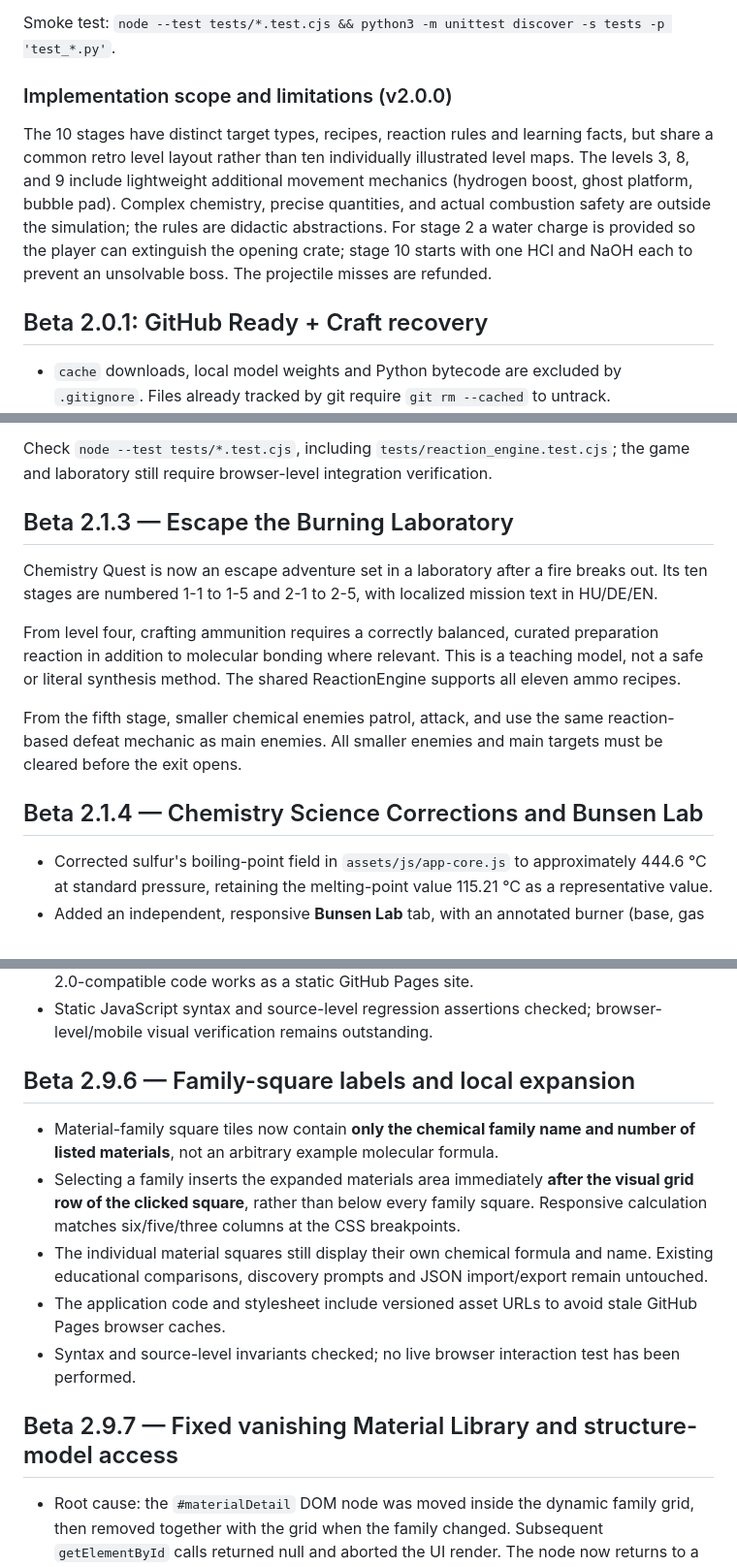
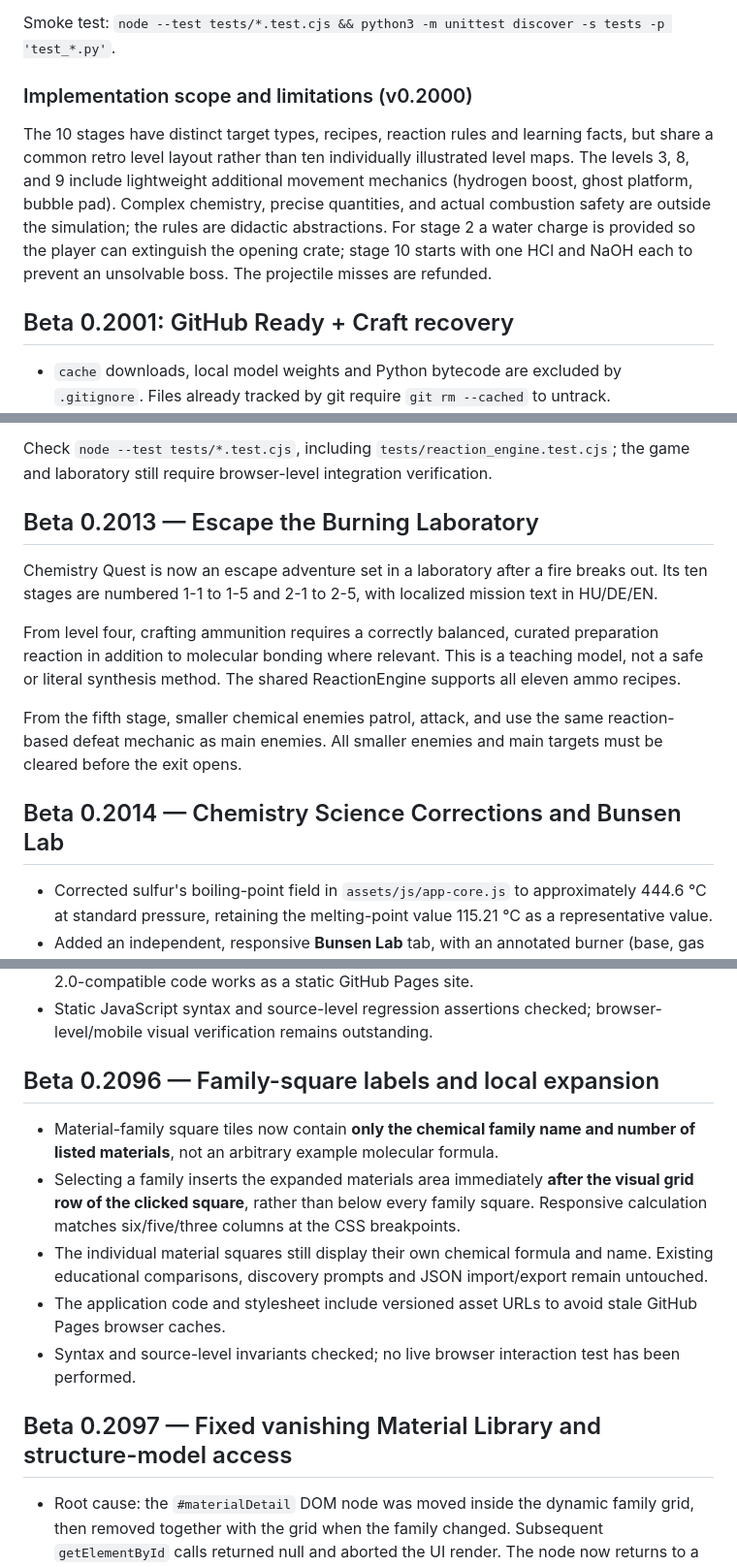
Before and after one commit to balazsvamosi1/chemistryvisualizer, a Markdown page: README.md, 3 parts joined by grey strips. Shown at 97% size. Drawn GitHub-style.

```diff
--- a/README.md
+++ b/README.md
@@ -162,11 +172,11 @@ This is an educational model, **not** an instruction for conducting reactions or
 
 Smoke test: `node --test tests/*.test.cjs && python3 -m unittest discover -s tests -p 'test_*.py'`.
 
-### Implementation scope and limitations (v2.0.0)
+### Implementation scope and limitations (v0.2000)
 The 10 stages have distinct target types, recipes, reaction rules and learning facts, but share a common retro level layout rather than ten individually illustrated level maps. The levels 3, 8, and 9 include lightweight additional movement mechanics (hydrogen boost, ghost platform, bubble pad). Complex chemistry, precise quantities, and actual combustion safety are outside the simulation; the rules are didactic abstractions. For stage 2 a water charge is provided so the player can extinguish the opening crate; stage 10 starts with one HCl and NaOH each to prevent an unsolvable boss. The projectile misses are refunded.
 
 
-## Beta 2.0.1: GitHub Ready + Craft recovery
+## Beta 0.2001: GitHub Ready + Craft recovery
 
 - `cache` downloads, local model weights and Python bytecode are excluded by `.gitignore`. Files already tracked by git require `git rm --cached` to untrack.
 - GitHub Actions checks all JavaScript syntax and runs Node and Python tests on push/PR.
@@ -211,7 +221,7 @@ From Quest level 4, a successful chemical hit on an applicable enemy opens a HU/
 Check `node --test tests/*.test.cjs`, including `tests/reaction_engine.test.cjs`; the game and laboratory still require browser-level integration verification.
 
 
-## Beta 2.1.3 — Escape the Burning Laboratory
+## Beta 0.2013 — Escape the Burning Laboratory
 
 Chemistry Quest is now an escape adventure set in a laboratory after a fire breaks out. Its ten stages are numbered 1-1 to 1-5 and 2-1 to 2-5, with localized mission text in HU/DE/EN.
 
@@ -220,7 +230,7 @@ From level four, crafting ammunition requires a correctly balanced, curated prep
 From the fifth stage, smaller chemical enemies patrol, attack, and use the same reaction-based defeat mechanic as main enemies. All smaller enemies and main targets must be cleared before the exit opens.
 
 
-## Beta 2.1.4 — Chemistry Science Corrections and Bunsen Lab
+## Beta 0.2014 — Chemistry Science Corrections and Bunsen Lab
 
 - Corrected sulfur's boiling-point field in `assets/js/app-core.js` to approximately 444.6 °C at standard pressure, retaining the melting-point value 115.21 °C as a representative value.
 - Added an independent, responsive **Bunsen Lab** tab, with an annotated burner (base, gas inlet, barrel, adjustable collar, air openings), gas on/off, adjustable air supply, and seven illustrative flame tests: lithium, sodium, potassium, calcium, strontium, barium and copper.
@@ -411,7 +421,7 @@ Automated checks: **20/20 targeted headless Bunsen and education tests passed**.
 - Static JavaScript syntax and source-level regression assertions checked; browser-level/mobile visual verification remains outstanding.
 
 
-## Beta 2.9.6 — Family-square labels and local expansion
+## Beta 0.2096 — Family-square labels and local expansion
 - Material-family square tiles now contain **only the chemical family name and number of listed materials**, not an arbitrary example molecular formula.
 - Selecting a family inserts the expanded materials area immediately **after the visual grid row of the clicked square**, rather than below every family square. Responsive calculation matches six/five/three columns at the CSS breakpoints.
 - The individual material squares still display their own chemical formula and name. Existing educational comparisons, discovery prompts and JSON import/export remain untouched.
@@ -419,7 +429,7 @@ Automated checks: **20/20 targeted headless Bunsen and education tests passed**.
 - Syntax and source-level invariants checked; no live browser interaction test has been performed.
 
 
-## Beta 2.9.7 — Fixed vanishing Material Library and structure-model access
+## Beta 0.2097 — Fixed vanishing Material Library and structure-model access
 - Root cause: the `#materialDetail` DOM node was moved inside the dynamic family grid, then removed together with the grid when the family changed. Subsequent `getElementById` calls returned null and aborted the UI render. The node now returns to a stable position whenever its content closes, and an absent node is recreated defensively.
 - The material grid is built in a detached `DocumentFragment` and only swaps into the page after construction, preventing a partial redraw from leaving an empty catalogue. A responsive-column fallback is available without `matchMedia`.
 - Material 2D/interactive structural views are still present. The 'open structure' action now explicitly activates the modern Molecule tab before centering the selected structure.
```
Also changed, not shown: other parts of README.md (+46 -36 lines).
